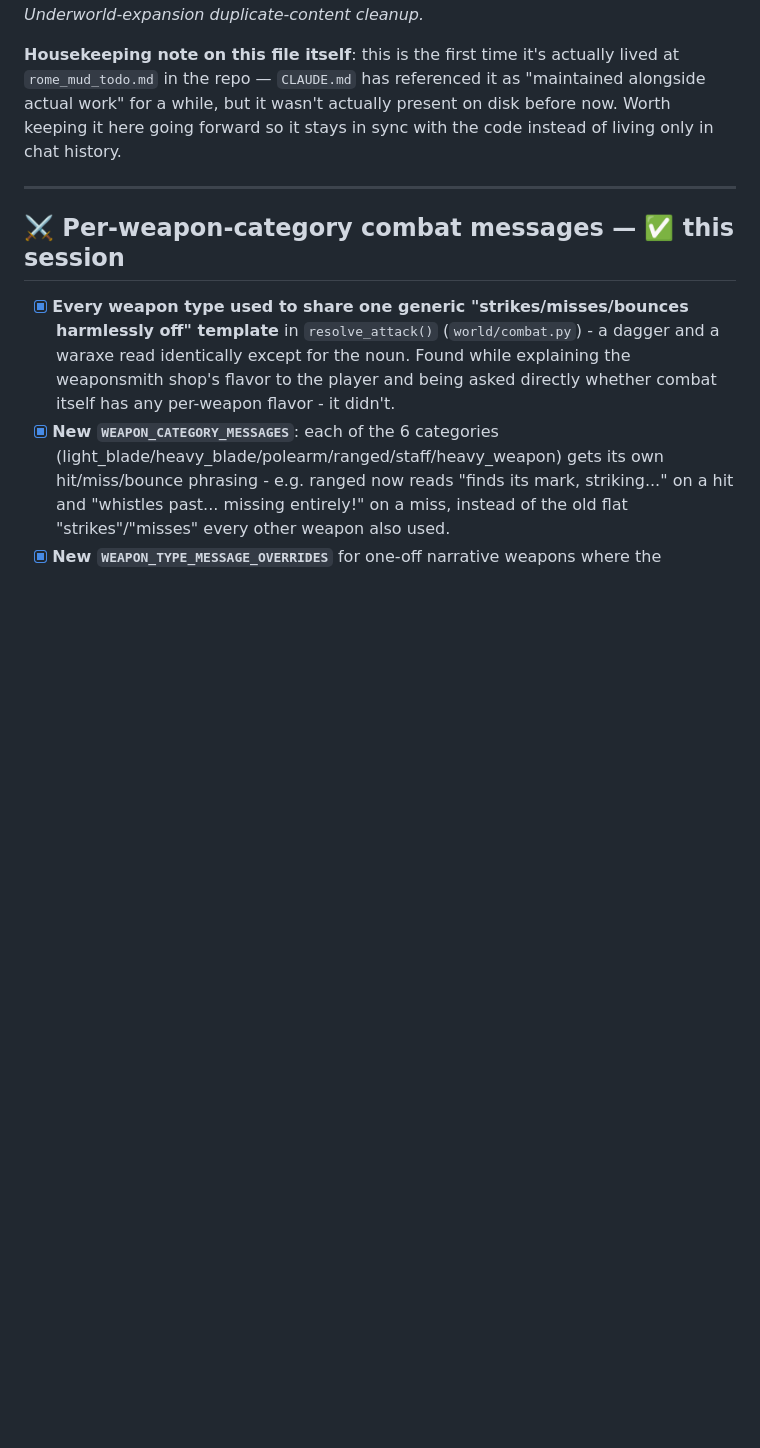
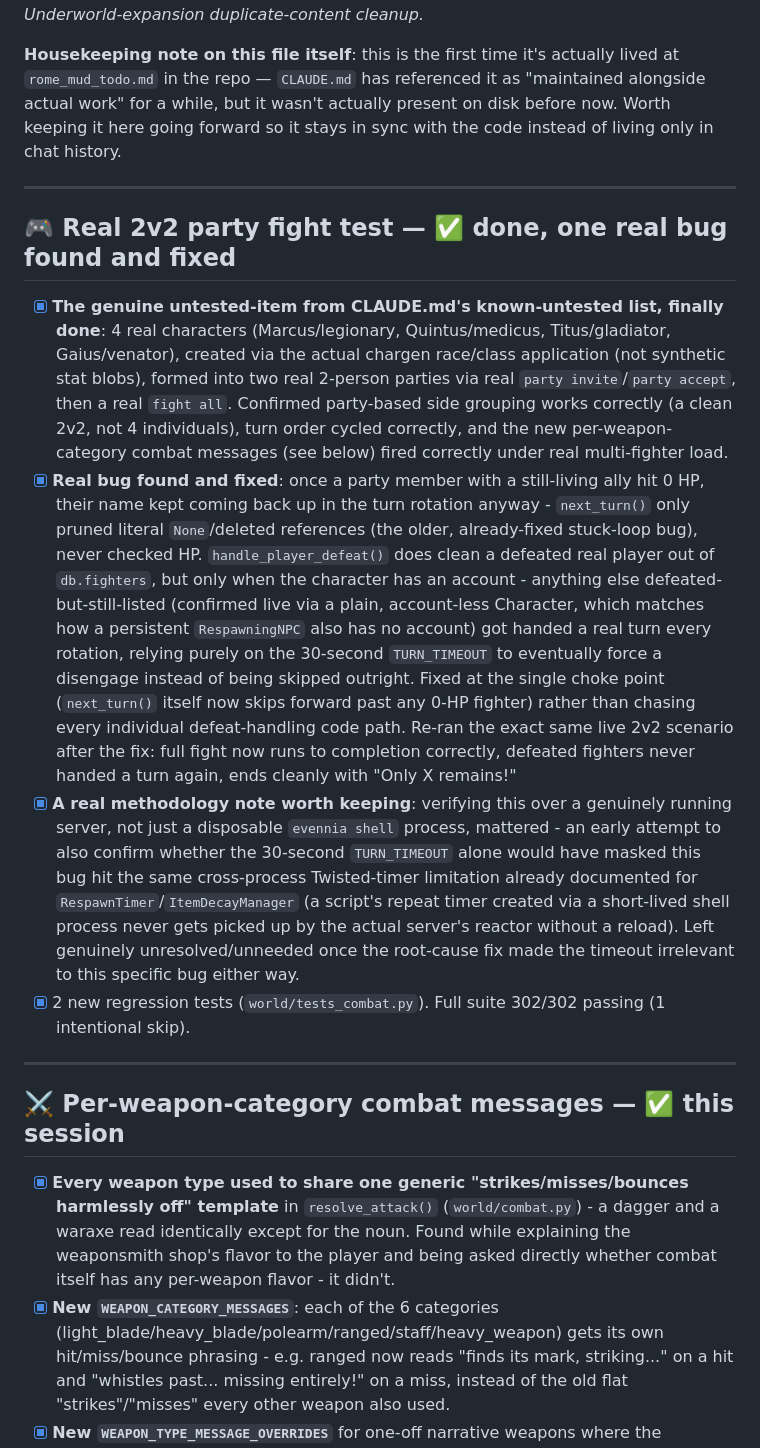
Before and after one commit to Hunter-Meares/rome, a Markdown page: rome/rome_mud_todo.md, the part around the change. GitHub-like rendering; blank space fills up the shorter version.

```diff
--- a/rome/rome_mud_todo.md
+++ b/rome/rome_mud_todo.md
@@ -3,6 +3,15 @@
 _Compiled from our working session on Evennia upgrade + combat system rebuild. Updated after the full 8-class implementation, Colosseum expansion, NPC AI, doors work, and — this pass — a full automated-test build-out, a live-database audit, and the Underworld-expansion duplicate-content cleanup._
 
 **Housekeeping note on this file itself**: this is the first time it's actually lived at `rome_mud_todo.md` in the repo — `CLAUDE.md` has referenced it as "maintained alongside actual work" for a while, but it wasn't actually present on disk before now. Worth keeping it here going forward so it stays in sync with the code instead of living only in chat history.
+
+---
+
+## 🎮 Real 2v2 party fight test — ✅ done, one real bug found and fixed
+
+- [x] **The genuine untested-item from CLAUDE.md's known-untested list, finally done**: 4 real characters (Marcus/legionary, Quintus/medicus, Titus/gladiator, Gaius/venator), created via the actual chargen race/class application (not synthetic stat blobs), formed into two real 2-person parties via real `party invite`/`party accept`, then a real `fight all`. Confirmed party-based side grouping works correctly (a clean 2v2, not 4 individuals), turn order cycled correctly, and the new per-weapon-category combat messages (see below) fired correctly under real multi-fighter load.
+- [x] **Real bug found and fixed**: once a party member with a still-living ally hit 0 HP, their name kept coming back up in the turn rotation anyway - `next_turn()` only pruned literal `None`/deleted references (the older, already-fixed stuck-loop bug), never checked HP. `handle_player_defeat()` does clean a defeated real player out of `db.fighters`, but only when the character has an account - anything else defeated-but-still-listed (confirmed live via a plain, account-less Character, which matches how a persistent `RespawningNPC` also has no account) got handed a real turn every rotation, relying purely on the 30-second `TURN_TIMEOUT` to eventually force a disengage instead of being skipped outright. Fixed at the single choke point (`next_turn()` itself now skips forward past any 0-HP fighter) rather than chasing every individual defeat-handling code path. Re-ran the exact same live 2v2 scenario after the fix: full fight now runs to completion correctly, defeated fighters never handed a turn again, ends cleanly with "Only X remains!"
+- [x] **A real methodology note worth keeping**: verifying this over a genuinely running server, not just a disposable `evennia shell` process, mattered - an early attempt to also confirm whether the 30-second `TURN_TIMEOUT` alone would have masked this bug hit the same cross-process Twisted-timer limitation already documented for `RespawnTimer`/`ItemDecayManager` (a script's repeat timer created via a short-lived shell process never gets picked up by the actual server's reactor without a reload). Left genuinely unresolved/unneeded once the root-cause fix made the timeout irrelevant to this specific bug either way.
+- [x] 2 new regression tests (`world/tests_combat.py`). Full suite 302/302 passing (1 intentional skip).
 
 ---
 
```
Also changed, not shown: rome/CLAUDE.md (+2 -3 lines).
